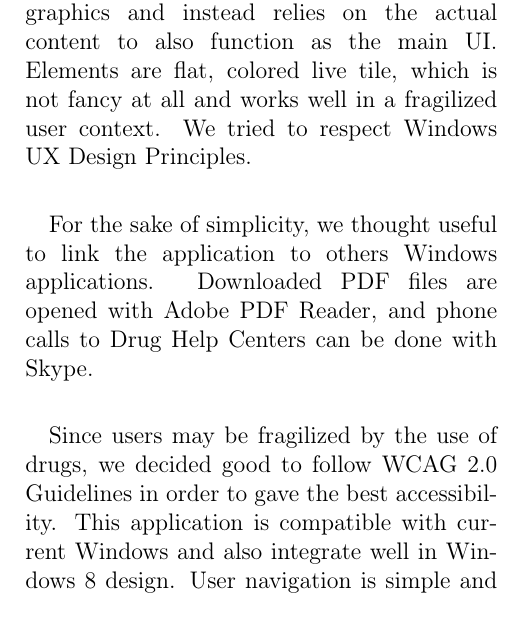
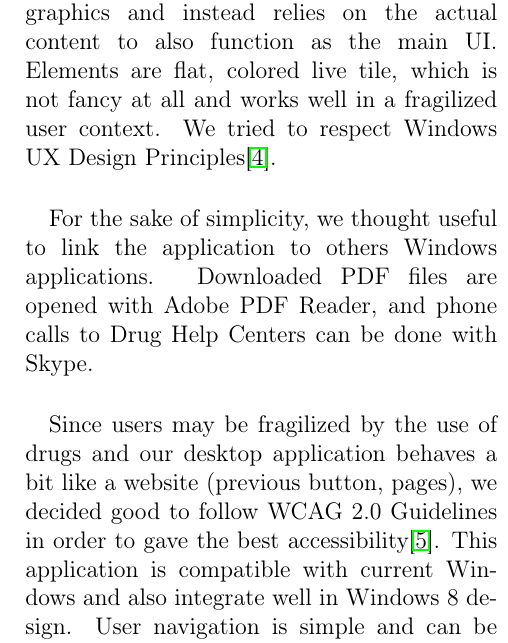
Before and after one commit to arthurtemple/drugabuse_interface, a LaTeX document (report/T-110.5241_Clero_Slifirski_Temple.tex): part of one column of page 2 of 5, cut so that both start at the same text. Compiled offline with pdfLaTeX.

Commit message:
add some references

```diff
--- a/report/T-110.5241_Clero_Slifirski_Temple.tex
+++ b/report/T-110.5241_Clero_Slifirski_Temple.tex
@@ -101,11 +101,11 @@ The desktop interface version of this project may be considered as an extended v
 
 The point where the desktop interface takes advantage on a CLI interface is obviously the graphical appearance. We tried to keep the design very humble and simple, in order to show the seriousness of the application. The users don't need to read detailed instructions prior to dealing with our application since the simplicity and readability guarantee understandability.
 
-Since Windows 8 is about to take off the PC market in a few years, we decided to spoof the Windows 8 UI design. This design is typography-based, excludes superfluous graphics and instead relies on the actual content to also function as the main UI. Elements are flat, colored live tile, which is not fancy at all and works well in a fragilized user context. We tried to respect Windows UX Design Principles.\\
+Since Windows 8 is about to take off the PC market in a few years, we decided to spoof the Windows 8 UI design. This design is typography-based, excludes superfluous graphics and instead relies on the actual content to also function as the main UI. Elements are flat, colored live tile, which is not fancy at all and works well in a fragilized user context. We tried to respect Windows UX Design Principles\cite{windowsux}.\\
 
 For the sake of simplicity, we thought useful to link the application to others Windows applications. Downloaded PDF files are opened with Adobe PDF Reader, and phone calls to Drug Help Centers can be done with Skype.\\
 
-Since users may be fragilized by the use of drugs, we decided good to follow WCAG 2.0 Guidelines in order to gave the best accessibility. This application is compatible with current Windows and also integrate well in Windows 8 design. User navigation is simple and can be done with keyboard. Big font sizes provide understandable and readable text. User can still change options at any time if he thought he made a mistake. Also, text can be traduced to any language if needed.
+Since users may be fragilized by the use of drugs and our desktop application behaves a bit like a website (previous button, pages), we decided good to follow WCAG 2.0 Guidelines in order to gave the best accessibility\cite{wcag}. This application is compatible with current Windows and also integrate well in Windows 8 design. User navigation is simple and can be done with keyboard. Big font sizes provide understandable and readable text. User can still change options at any time if he thought he made a mistake. Also, text can be traduced to any language if needed.
 
 We thought also that big buttons and big font size are particularly adapted to tablets. Recent Microsoft Surface tablets are consequently able to display our application without losing accessibility and usability.\\
 
```
Also changed, not shown: report/T-110.5241_Clero_Slifirski_Temple.pdf, report/T-110.5241_Clero_Slifirski_Temple.tex (2 more changed lines).
